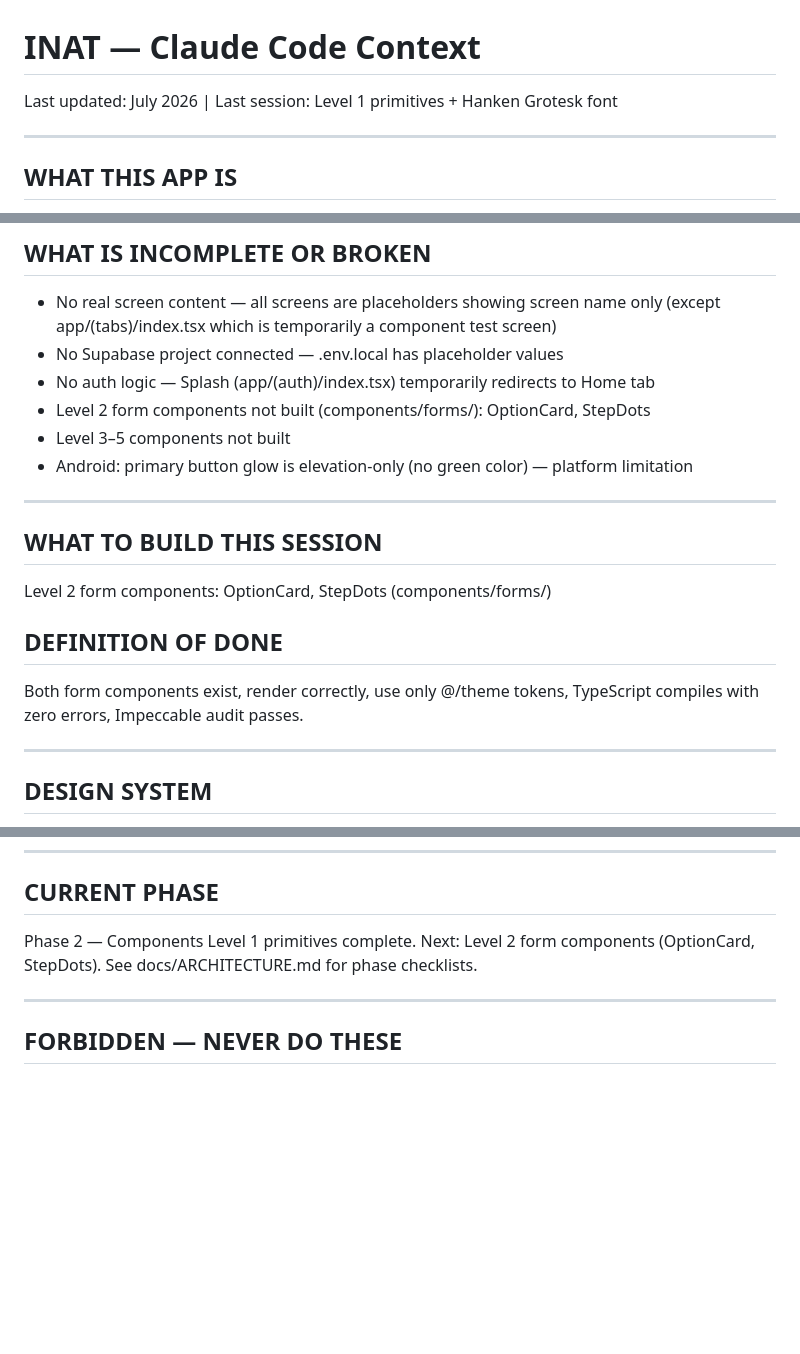
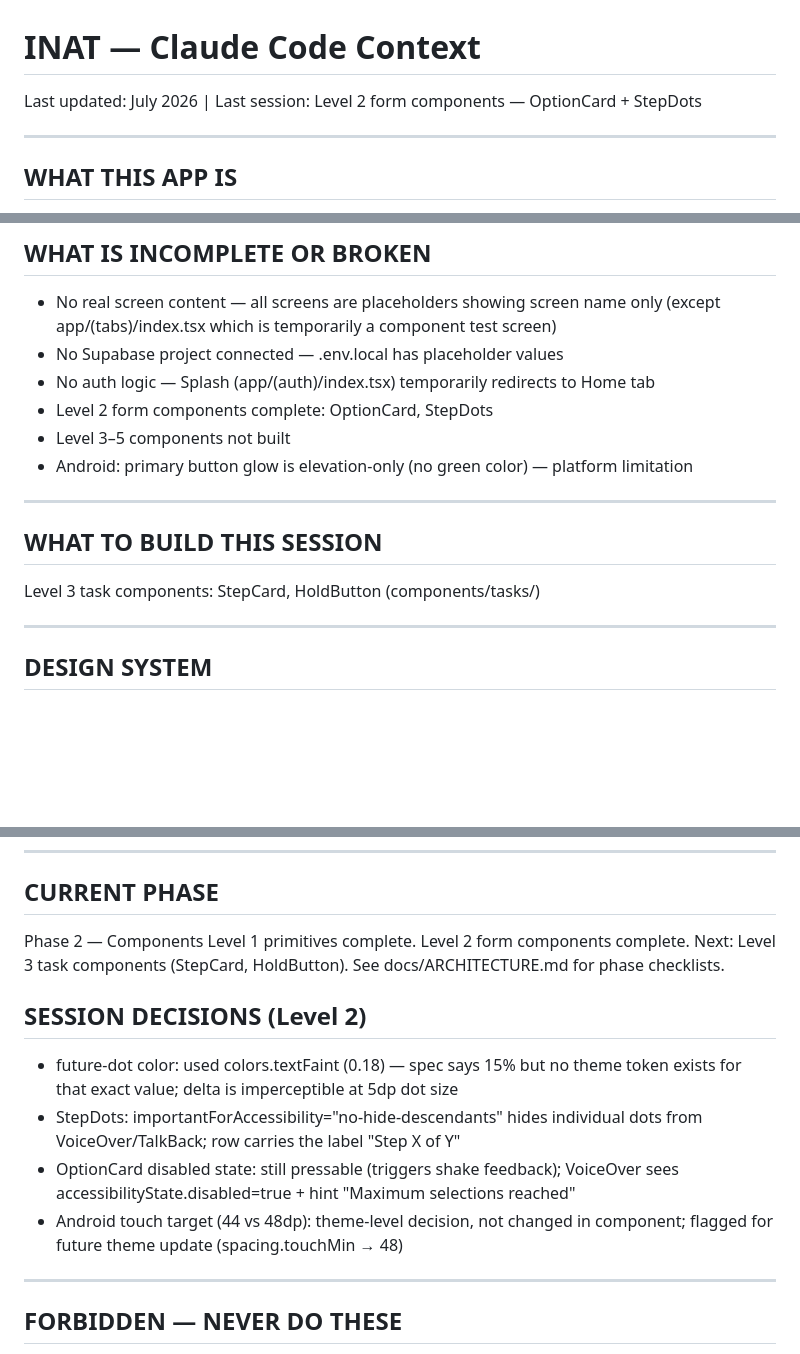
Before and after one commit to Rohitreddy1999/inat, a Markdown page: docs/CLAUDE.md, 3 parts joined by grey strips. Rendered like a GitHub page; blank space fills up the shorter version.

Commit message:
[phase2/docs] Mark Level 2 complete, set Level 3 as next session target
Co-Authored-By: Claude Sonnet 4.6 <noreply@anthropic.com>

```diff
--- a/docs/CLAUDE.md
+++ b/docs/CLAUDE.md
@@ -1,5 +1,5 @@
 # INAT — Claude Code Context
-Last updated: July 2026 | Last session: Level 1 primitives + Hanken Grotesk font
+Last updated: July 2026 | Last session: Level 2 form components — OptionCard + StepDots
 
 ---
 
@@ -60,18 +60,14 @@ feels confident enough to explore the field independently.
   (except app/(tabs)/index.tsx which is temporarily a component test screen)
 - No Supabase project connected — .env.local has placeholder values
 - No auth logic — Splash (app/(auth)/index.tsx) temporarily redirects to Home tab
-- Level 2 form components not built (components/forms/): OptionCard, StepDots
+- Level 2 form components complete: OptionCard, StepDots
 - Level 3–5 components not built
 - Android: primary button glow is elevation-only (no green color) — platform limitation
 
 ---
 
 ## WHAT TO BUILD THIS SESSION
-Level 2 form components: OptionCard, StepDots (components/forms/)
-
-## DEFINITION OF DONE
-Both form components exist, render correctly, use only @/theme tokens,
-TypeScript compiles with zero errors, Impeccable audit passes.
+Level 3 task components: StepCard, HoldButton (components/tasks/)
 
 ---
 
@@ -111,8 +107,19 @@ All tokens live in theme/index.ts — never hardcode values.
 
 ## CURRENT PHASE
 Phase 2 — Components
-Level 1 primitives complete. Next: Level 2 form components (OptionCard, StepDots).
+Level 1 primitives complete. Level 2 form components complete.
+Next: Level 3 task components (StepCard, HoldButton).
 See docs/ARCHITECTURE.md for phase checklists.
+
+## SESSION DECISIONS (Level 2)
+- future-dot color: used colors.textFaint (0.18) — spec says 15% but no theme token
+  exists for that exact value; delta is imperceptible at 5dp dot size
+- StepDots: importantForAccessibility="no-hide-descendants" hides individual dots
+  from VoiceOver/TalkBack; row carries the label "Step X of Y"
+- OptionCard disabled state: still pressable (triggers shake feedback); VoiceOver
+  sees accessibilityState.disabled=true + hint "Maximum selections reached"
+- Android touch target (44 vs 48dp): theme-level decision, not changed in component;
+  flagged for future theme update (spacing.touchMin → 48)
 
 ---
 
```
